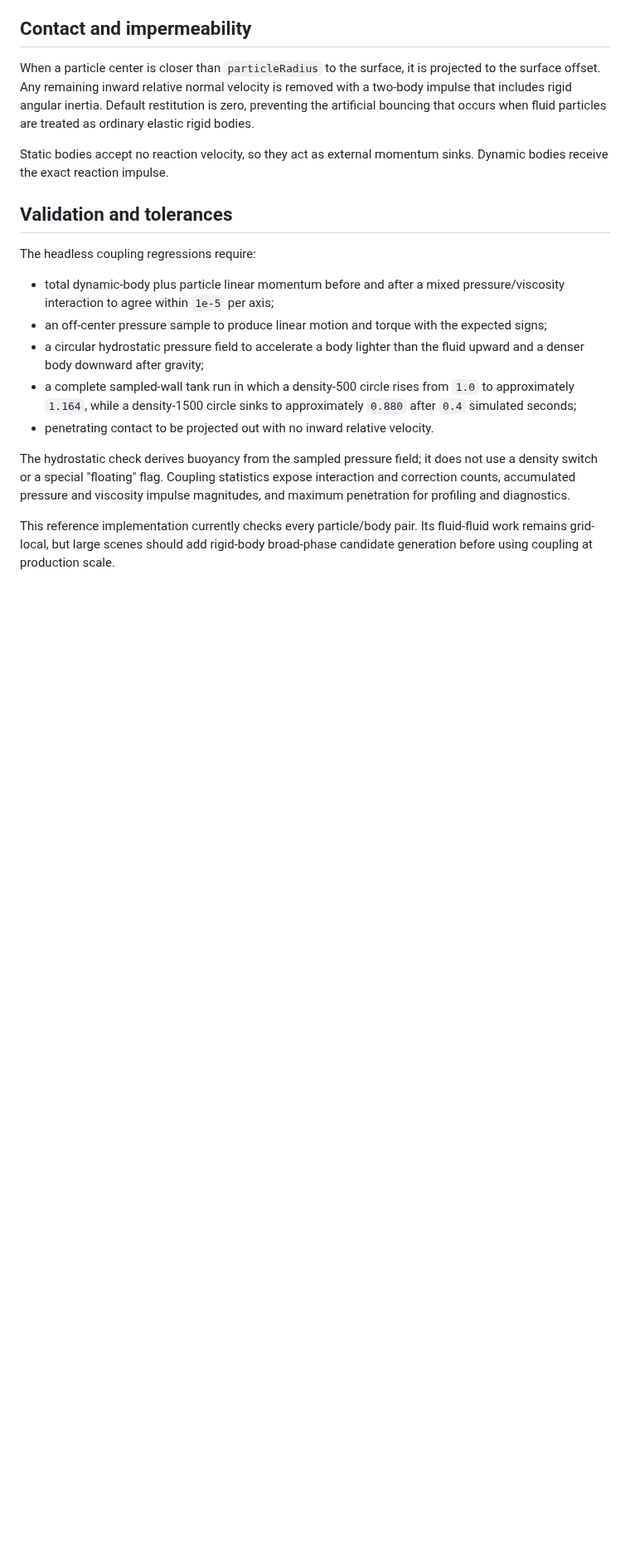
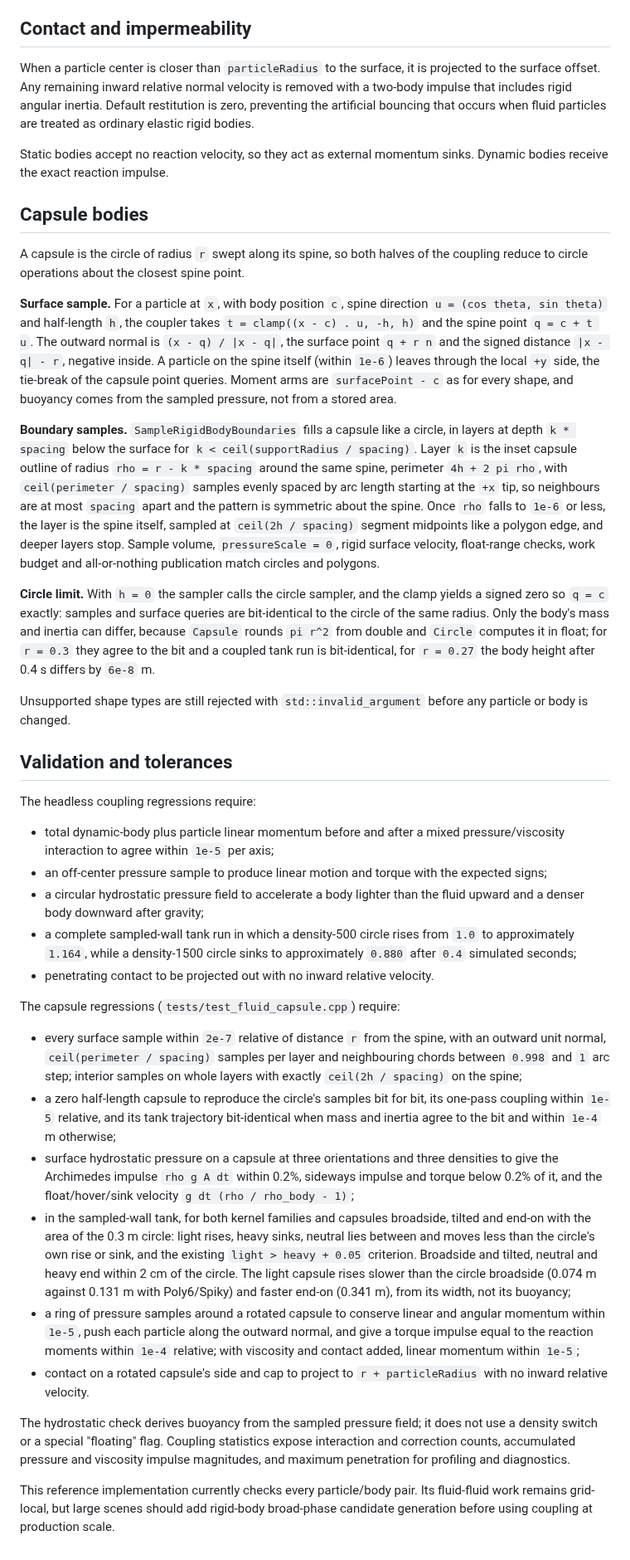
Before and after one commit to joaocarloscruz/2d-physicsengine, a Markdown page: docs/fluid-rigid-coupling.md, the part around one of its changes. Shown at 83% size. Drawn GitHub-style; blank space fills up the shorter version.

Commit message:
docs(fluids): describe capsule fluid coupling and drop the limitation

```diff
--- a/docs/fluid-rigid-coupling.md
+++ b/docs/fluid-rigid-coupling.md
@@ -60,6 +60,43 @@ particles are treated as ordinary elastic rigid bodies.
 Static bodies accept no reaction velocity, so they act as external momentum
 sinks. Dynamic bodies receive the exact reaction impulse.
 
+## Capsule bodies
+
+A capsule is the circle of radius `r` swept along its spine, so both halves of
+the coupling reduce to circle operations about the closest spine point.
+
+**Surface sample.** For a particle at `x`, with body position `c`, spine
+direction `u = (cos theta, sin theta)` and half-length `h`, the coupler takes
+`t = clamp((x - c) . u, -h, h)` and the spine point `q = c + t u`. The outward
+normal is `(x - q) / |x - q|`, the surface point `q + r n` and the signed
+distance `|x - q| - r`, negative inside. A particle on the spine itself (within
+`1e-6`) leaves through the local `+y` side, the tie-break of the capsule point
+queries. Moment arms are `surfacePoint - c` as for every shape, and buoyancy
+comes from the sampled pressure, not from a stored area.
+
+**Boundary samples.** `SampleRigidBodyBoundaries` fills a capsule like a
+circle, in layers at depth `k * spacing` below the surface for
+`k < ceil(supportRadius / spacing)`. Layer `k` is the inset capsule outline of
+radius `rho = r - k * spacing` around the same spine, perimeter
+`4h + 2 pi rho`, with `ceil(perimeter / spacing)` samples evenly spaced by arc
+length starting at the `+x` tip, so neighbours are at most `spacing` apart and
+the pattern is symmetric about the spine. Once `rho` falls to `1e-6` or less,
+the layer is the spine itself, sampled at `ceil(2h / spacing)` segment
+midpoints like a polygon edge, and deeper layers stop. Sample volume,
+`pressureScale = 0`, rigid surface velocity, float-range checks, work budget
+and all-or-nothing publication match circles and polygons.
+
+**Circle limit.** With `h = 0` the sampler calls the circle sampler, and the
+clamp yields a signed zero so `q = c` exactly: samples and surface queries are
+bit-identical to the circle of the same radius. Only the body's mass and
+inertia can differ, because `Capsule` rounds `pi r^2` from double and `Circle`
+computes it in float; for `r = 0.3` they agree to the bit and a coupled tank
+run is bit-identical, for `r = 0.27` the body height after 0.4 s differs by
+`6e-8` m.
+
+Unsupported shape types are still rejected with `std::invalid_argument`
+before any particle or body is changed.
+
 ## Validation and tolerances
 
 The headless coupling regressions require:
@@ -75,6 +112,34 @@ The headless coupling regressions require:
   approximately `0.880` after `0.4` simulated seconds;
 - penetrating contact to be projected out with no inward relative velocity.
 
+The capsule regressions (`tests/test_fluid_capsule.cpp`) require:
+
+- every surface sample within `2e-7` relative of distance `r` from the spine,
+  with an outward unit normal, `ceil(perimeter / spacing)` samples per layer
+  and neighbouring chords between `0.998` and `1` arc step; interior samples on
+  whole layers with exactly `ceil(2h / spacing)` on the spine;
+- a zero half-length capsule to reproduce the circle's samples bit for bit, its
+  one-pass coupling within `1e-5` relative, and its tank trajectory
+  bit-identical when mass and inertia agree to the bit and within `1e-4` m
+  otherwise;
+- surface hydrostatic pressure on a capsule at three orientations and three
+  densities to give the Archimedes impulse `rho g A dt` within 0.2%, sideways
+  impulse and torque below 0.2% of it, and the float/hover/sink velocity
+  `g dt (rho / rho_body - 1)`;
+- in the sampled-wall tank, for both kernel families and capsules broadside,
+  tilted and end-on with the area of the 0.3 m circle: light rises, heavy
+  sinks, neutral lies between and moves less than the circle's own rise or
+  sink, and the existing `light > heavy + 0.05` criterion. Broadside and
+  tilted, neutral and heavy end within 2 cm of the circle. The light capsule
+  rises slower than the circle broadside (0.074 m against 0.131 m with
+  Poly6/Spiky) and faster end-on (0.341 m), from its width, not its buoyancy;
+- a ring of pressure samples around a rotated capsule to conserve linear and
+  angular momentum within `1e-5`, push each particle along the outward normal,
+  and give a torque impulse equal to the reaction moments within `1e-4`
+  relative; with viscosity and contact added, linear momentum within `1e-5`;
+- contact on a rotated capsule's side and cap to project to `r +
+  particleRadius` with no inward relative velocity.
+
 The hydrostatic check derives buoyancy from the sampled pressure field; it does
 not use a density switch or a special "floating" flag. Coupling statistics expose
 interaction and correction counts, accumulated pressure and viscosity impulse
```
Also changed, not shown: other parts of docs/fluid-rigid-coupling.md (+2 -2 lines), docs/capsules.md (+8 -3 lines), docs/getting-started.md (+0 -1 lines).
